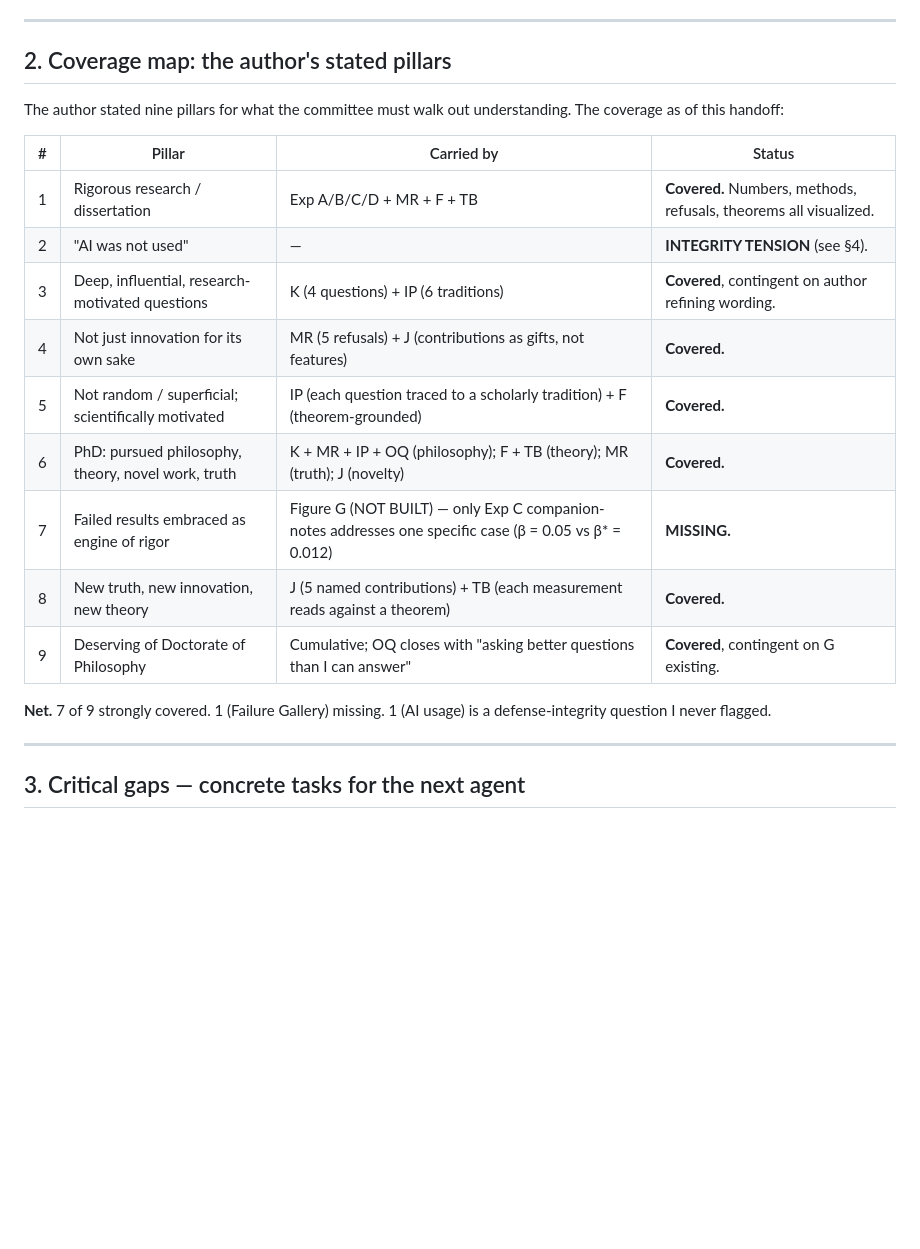
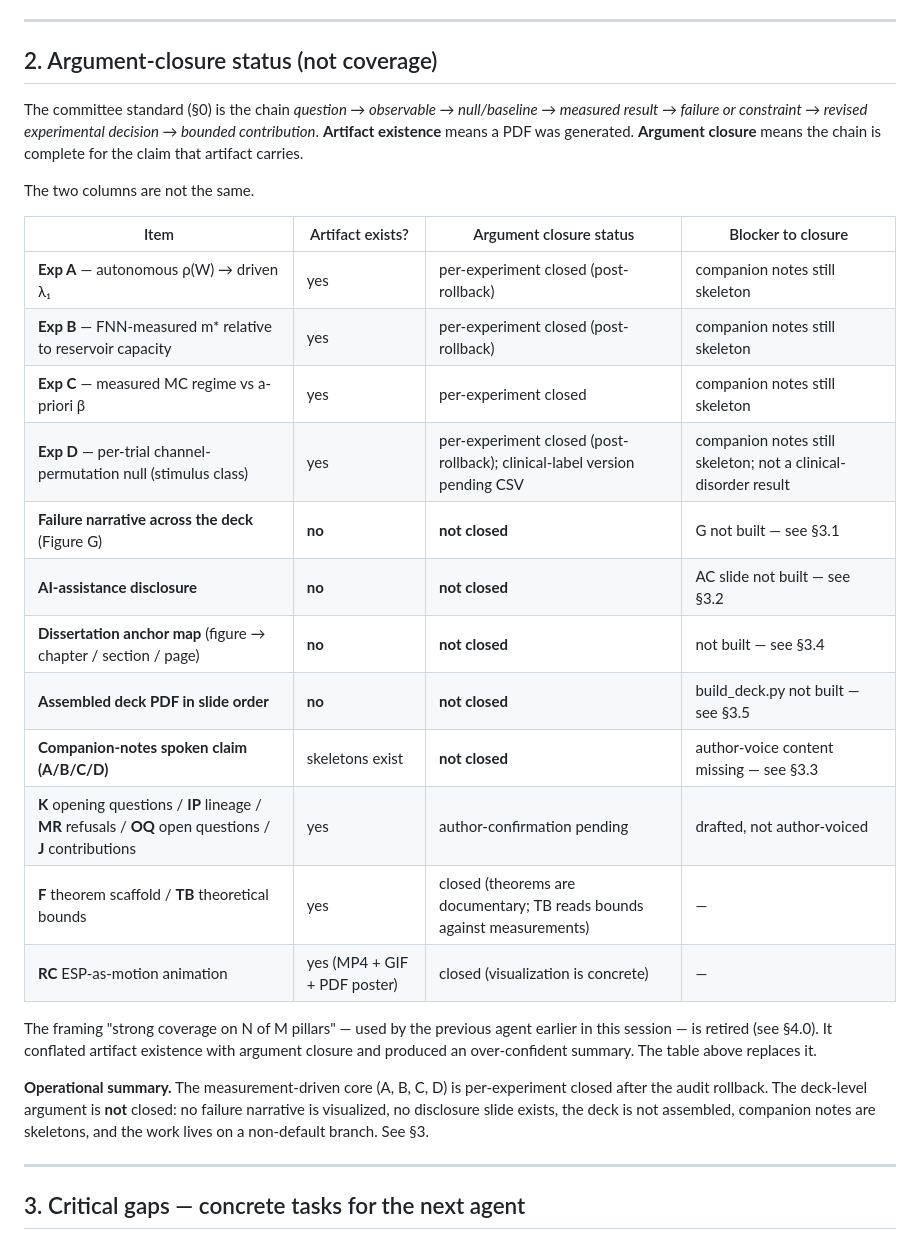
Before and after one commit to TheAwesomeAndy/dissoAdventureExperiments, a Markdown page: defense_figures/HANDOFF_TO_NEXT_AGENT.md, the part around the change. Rendered like a GitHub page; blank space fills up the shorter version.

Commit message:
HANDOFF cleanup: replace "coverage" table with argument-closure table
The previous handoff said in §4.0 to retire the phrase "strong
coverage on N of M pillars" but kept the same framing in §2's
coverage table ("Covered" rows; "Net. 7 of 9 strongly covered"). The
two sections contradicted each other.

This commit removes the stale coverage table and replaces it with an
argument-closure status table that distinguishes:
  - artifact existence (a PDF was generated), from
  - argument closure (the chain question → observable → null →
    result → failure → revised decision → bounded contribution is
    complete for the claim the artifact carries).

The replacement table also explicitly retires the old phrasing in
prose so a future reader cannot accidentally re-introduce it.

No other files touched; this is the consistency cleanup the audit
asked for before merging PR #21 into main.

```diff
--- a/defense_figures/HANDOFF_TO_NEXT_AGENT.md
+++ b/defense_figures/HANDOFF_TO_NEXT_AGENT.md
@@ -107,25 +107,41 @@ as finished author-voiced prose.**
 
 ---
 
-## 2. Coverage map: the author's stated pillars
+## 2. Argument-closure status (not coverage)
 
-The author stated nine pillars for what the committee must walk out
-understanding. The coverage as of this handoff:
+The committee standard (§0) is the chain *question → observable →
+null/baseline → measured result → failure or constraint → revised
+experimental decision → bounded contribution*. **Artifact existence**
+means a PDF was generated. **Argument closure** means the chain is
+complete for the claim that artifact carries.
 
-| # | Pillar | Carried by | Status |
+The two columns are not the same.
+
+| Item | Artifact exists? | Argument closure status | Blocker to closure |
 |---|---|---|---|
-| 1 | Rigorous research / dissertation | Exp A/B/C/D + MR + F + TB | **Covered.** Numbers, methods, refusals, theorems all visualized. |
-| 2 | "AI was not used" | — | **INTEGRITY TENSION** (see §4). |
-| 3 | Deep, influential, research-motivated questions | K (4 questions) + IP (6 traditions) | **Covered**, contingent on author refining wording. |
-| 4 | Not just innovation for its own sake | MR (5 refusals) + J (contributions as gifts, not features) | **Covered.** |
-| 5 | Not random / superficial; scientifically motivated | IP (each question traced to a scholarly tradition) + F (theorem-grounded) | **Covered.** |
-| 6 | PhD: pursued philosophy, theory, novel work, truth | K + MR + IP + OQ (philosophy); F + TB (theory); MR (truth); J (novelty) | **Covered.** |
-| 7 | Failed results embraced as engine of rigor | Figure G (NOT BUILT) — only Exp C companion-notes addresses one specific case (β = 0.05 vs β* = 0.012) | **MISSING.** |
-| 8 | New truth, new innovation, new theory | J (5 named contributions) + TB (each measurement reads against a theorem) | **Covered.** |
-| 9 | Deserving of Doctorate of Philosophy | Cumulative; OQ closes with "asking better questions than I can answer" | **Covered**, contingent on G existing. |
+| **Exp A** — autonomous ρ(W) → driven λ₁ | yes | per-experiment closed (post-rollback) | companion notes still skeleton |
+| **Exp B** — FNN-measured m\* relative to reservoir capacity | yes | per-experiment closed (post-rollback) | companion notes still skeleton |
+| **Exp C** — measured MC regime vs a-priori β | yes | per-experiment closed | companion notes still skeleton |
+| **Exp D** — per-trial channel-permutation null (stimulus class) | yes | per-experiment closed (post-rollback); clinical-label version pending CSV | companion notes still skeleton; not a clinical-disorder result |
+| **Failure narrative across the deck** (Figure G) | **no** | **not closed** | G not built — see §3.1 |
+| **AI-assistance disclosure** | **no** | **not closed** | AC slide not built — see §3.2 |
+| **Dissertation anchor map** (figure → chapter / section / page) | **no** | **not closed** | not built — see §3.4 |
+| **Assembled deck PDF in slide order** | **no** | **not closed** | build_deck.py not built — see §3.5 |
+| **Companion-notes spoken claim (A/B/C/D)** | skeletons exist | **not closed** | author-voice content missing — see §3.3 |
+| **K** opening questions / **IP** lineage / **MR** refusals / **OQ** open questions / **J** contributions | yes | author-confirmation pending | drafted, not author-voiced |
+| **F** theorem scaffold / **TB** theoretical bounds | yes | closed (theorems are documentary; TB reads bounds against measurements) | — |
+| **RC** ESP-as-motion animation | yes (MP4 + GIF + PDF poster) | closed (visualization is concrete) | — |
 
-**Net.** 7 of 9 strongly covered. 1 (Failure Gallery) missing. 1 (AI
-usage) is a defense-integrity question I never flagged.
+The framing "strong coverage on N of M pillars" — used by the previous
+agent earlier in this session — is retired (see §4.0). It conflated
+artifact existence with argument closure and produced an
+over-confident summary. The table above replaces it.
+
+**Operational summary.** The measurement-driven core (A, B, C, D) is
+per-experiment closed after the audit rollback. The deck-level
+argument is **not** closed: no failure narrative is visualized, no
+disclosure slide exists, the deck is not assembled, companion notes
+are skeletons, and the work lives on a non-default branch. See §3.
 
 ---
 
```
